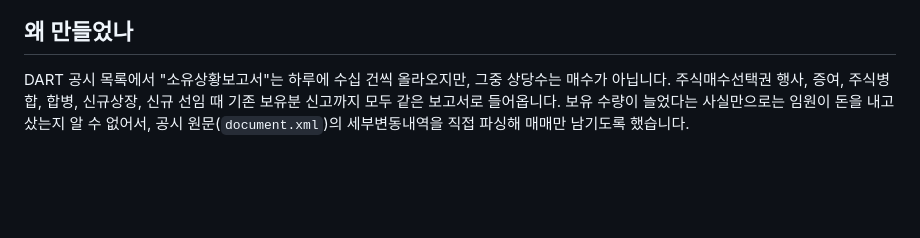
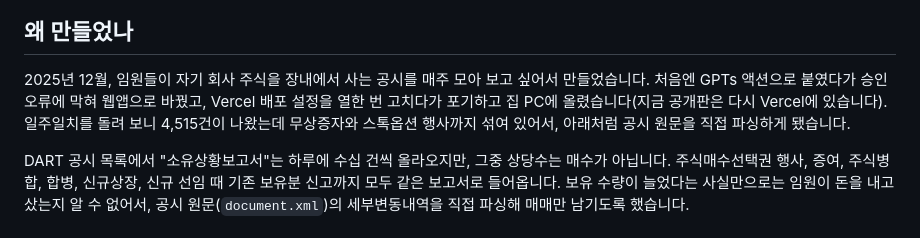
Before and after one commit to Jayyo/dart-insider, a Markdown page: README.md, the part around the change. Rendered like a GitHub page; blank space fills up the shorter version.

Commit message:
README: 처음 만든 경위

```diff
--- a/README.md
+++ b/README.md
@@ -8,6 +8,8 @@ https://dart-insider.vercel.app
 ![DART Insider 화면](docs/screenshot.png)
 
 ## 왜 만들었나
+
+2025년 12월, 임원들이 자기 회사 주식을 장내에서 사는 공시를 매주 모아 보고 싶어서 만들었습니다. 처음엔 GPTs 액션으로 붙였다가 승인 오류에 막혀 웹앱으로 바꿨고, Vercel 배포 설정을 열한 번 고치다가 포기하고 집 PC에 올렸습니다(지금 공개판은 다시 Vercel에 있습니다). 일주일치를 돌려 보니 4,515건이 나왔는데 무상증자와 스톡옵션 행사까지 섞여 있어서, 아래처럼 공시 원문을 직접 파싱하게 됐습니다.
 
 DART 공시 목록에서 "소유상황보고서"는 하루에 수십 건씩 올라오지만, 그중 상당수는 매수가 아닙니다.
 주식매수선택권 행사, 증여, 주식병합, 합병, 신규상장, 신규 선임 때 기존 보유분 신고까지 모두 같은 보고서로 들어옵니다.
```
